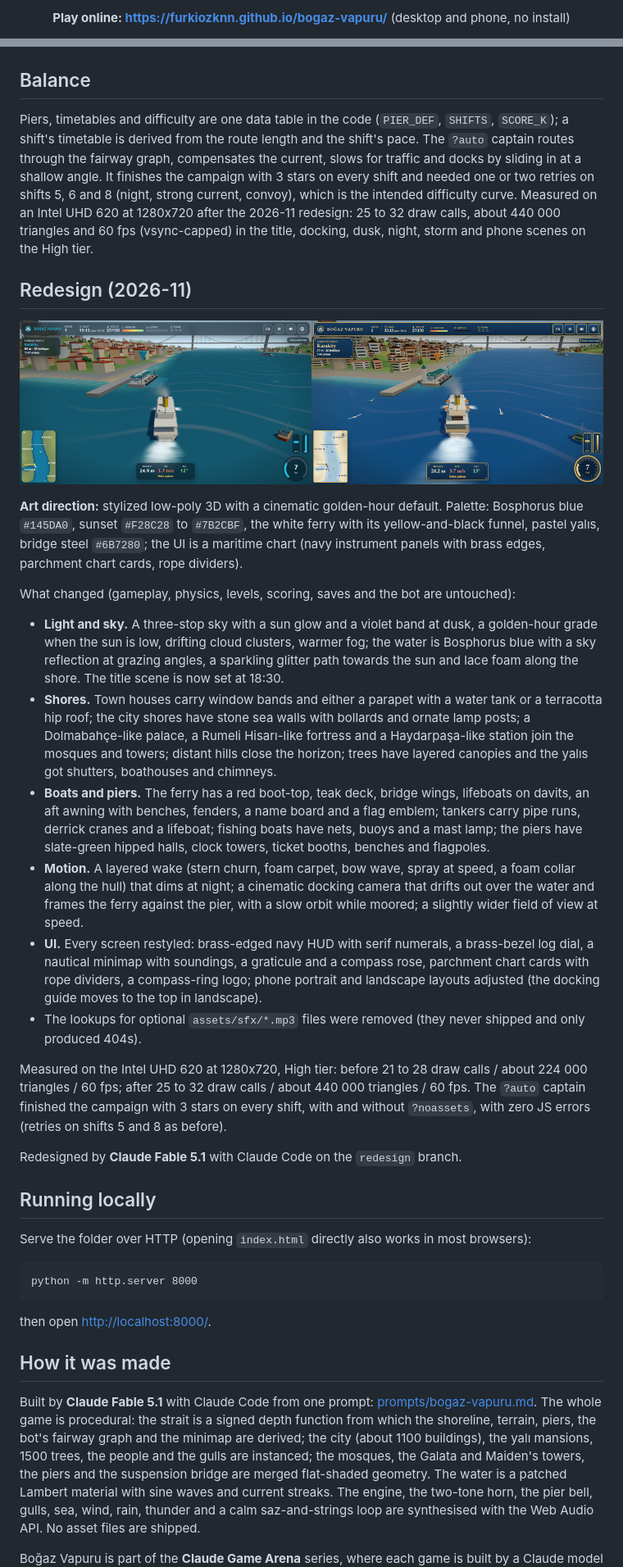
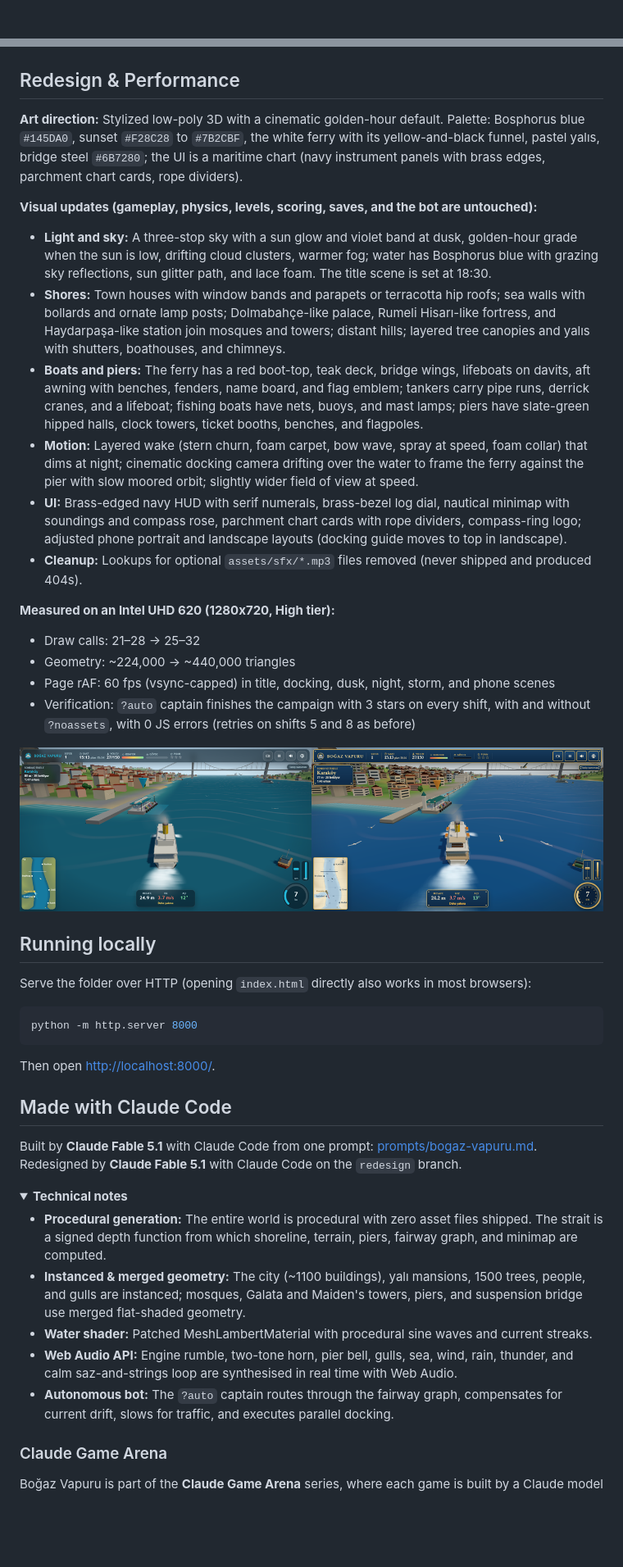
Before and after one commit to Furkiozknn/bogaz-vapuru, a Markdown page: README.md, 2 parts joined by grey strips. Shown at 82% size. GitHub-like rendering; folded sections open; blank space fills up the shorter version.

````diff
--- a/README.md
+++ b/README.md
@@ -17,4 +26,4 @@
 </p>
 
-<p align="center"><b>Play online: <a href="https://furkiozknn.github.io/bogaz-vapuru/">https://furkiozknn.github.io/bogaz-vapuru/</a></b> (desktop and phone, no install)</p>
+<!-- gameplay gif -->
 
@@ -131,69 +120,51 @@ rendering.
   </tr>
 </table>
 
-## Balance
+## Redesign & Performance
 
-Piers, timetables and difficulty are one data table in the code (`PIER_DEF`, `SHIFTS`, `SCORE_K`); a shift's
-timetable is derived from the route length and the shift's pace. The `?auto` captain routes through the fairway graph,
-compensates the current, slows for traffic and docks by sliding in at a shallow angle. It finishes the campaign with 3
-stars on every shift and needed one or two retries on shifts 5, 6 and 8 (night, strong current, convoy), which is the
-intended difficulty curve. Measured on an Intel UHD 620 at 1280x720 after the 2026-11 redesign: 25 to 32 draw calls,
-about 440 000 triangles and 60 fps (vsync-capped) in the title, docking, dusk, night, storm and phone scenes on the
-High tier.
+**Art direction:** Stylized low-poly 3D with a cinematic golden-hour default. Palette: Bosphorus blue `#145DA0`, sunset `#F28C28` to `#7B2CBF`, the white ferry with its yellow-and-black funnel, pastel yalıs, bridge steel `#6B7280`; the UI is a maritime chart (navy instrument panels with brass edges, parchment chart cards, rope dividers).
 
-## Redesign (2026-11)
+**Visual updates (gameplay, physics, levels, scoring, saves, and the bot are untouched):**
+- **Light and sky:** A three-stop sky with a sun glow and violet band at dusk, golden-hour grade when the sun is low, drifting cloud clusters, warmer fog; water has Bosphorus blue with grazing sky reflections, sun glitter path, and lace foam. The title scene is set at 18:30.
+- **Shores:** Town houses with window bands and parapets or terracotta hip roofs; sea walls with bollards and ornate lamp posts; Dolmabahçe-like palace, Rumeli Hisarı-like fortress, and Haydarpaşa-like station join mosques and towers; distant hills; layered tree canopies and yalıs with shutters, boathouses, and chimneys.
+- **Boats and piers:** The ferry has a red boot-top, teak deck, bridge wings, lifeboats on davits, aft awning with benches, fenders, name board, and flag emblem; tankers carry pipe runs, derrick cranes, and a lifeboat; fishing boats have nets, buoys, and mast lamps; piers have slate-green hipped halls, clock towers, ticket booths, benches, and flagpoles.
+- **Motion:** Layered wake (stern churn, foam carpet, bow wave, spray at speed, foam collar) that dims at night; cinematic docking camera drifting over the water to frame the ferry against the pier with slow moored orbit; slightly wider field of view at speed.
+- **UI:** Brass-edged navy HUD with serif numerals, brass-bezel log dial, nautical minimap with soundings and compass rose, parchment chart cards with rope dividers, compass-ring logo; adjusted phone portrait and landscape layouts (docking guide moves to top in landscape).
+- **Cleanup:** Lookups for optional `assets/sfx/*.mp3` files removed (never shipped and produced 404s).
 
-<p align="center"><img src="docs/redesign-before-after.png" width="100%" alt="The same chase-camera moment before and after the redesign"></p>
+**Measured on an Intel UHD 620 (1280x720, High tier):**
+- Draw calls: 21–28 &rarr; 25–32
+- Geometry: ~224,000 &rarr; ~440,000 triangles
+- Page rAF: 60 fps (vsync-capped) in title, docking, dusk, night, storm, and phone scenes
+- Verification: `?auto` captain finishes the campaign with 3 stars on every shift, with and without `?noassets`, with 0 JS errors (retries on shifts 5 and 8 as before)
 
-**Art direction:** stylized low-poly 3D with a cinematic golden-hour default. Palette: Bosphorus blue `#145DA0`, sunset
-`#F28C28` to `#7B2CBF`, the white ferry with its yellow-and-black funnel, pastel yalıs, bridge steel `#6B7280`; the UI is a
-maritime chart (navy instrument panels with brass edges, parchment chart cards, rope dividers).
-
-What changed (gameplay, physics, levels, scoring, saves and the bot are untouched):
-
-- **Light and sky.** A three-stop sky with a sun glow and a violet band at dusk, a golden-hour grade when the sun is low,
-  drifting cloud clusters, warmer fog; the water is Bosphorus blue with a sky reflection at grazing angles, a sparkling
-  glitter path towards the sun and lace foam along the shore. The title scene is now set at 18:30.
-- **Shores.** Town houses carry window bands and either a parapet with a water tank or a terracotta hip roof; the city
-  shores have stone sea walls with bollards and ornate lamp posts; a Dolmabahçe-like palace, a Rumeli Hisarı-like
-  fortress and a Haydarpaşa-like station join the mosques and towers; distant hills close the horizon; trees have
-  layered canopies and the yalıs got shutters, boathouses and chimneys.
-- **Boats and piers.** The ferry has a red boot-top, teak deck, bridge wings, lifeboats on davits, an aft awning with
-  benches, fenders, a name board and a flag emblem; tankers carry pipe runs, derrick cranes and a lifeboat; fishing
-  boats have nets, buoys and a mast lamp; the piers have slate-green hipped halls, clock towers, ticket booths, benches
-  and flagpoles.
-- **Motion.** A layered wake (stern churn, foam carpet, bow wave, spray at speed, a foam collar along the hull) that dims
-  at night; a cinematic docking camera that drifts out over the water and frames the ferry against the pier, with a slow
-  orbit while moored; a slightly wider field of view at speed.
-- **UI.** Every screen restyled: brass-edged navy HUD with serif numerals, a brass-bezel log dial, a nautical minimap
-  with soundings, a graticule and a compass rose, parchment chart cards with rope dividers, a compass-ring logo; phone
-  portrait and landscape layouts adjusted (the docking guide moves to the top in landscape).
-- The lookups for optional `assets/sfx/*.mp3` files were removed (they never shipped and only produced 404s).
-
-Measured on the Intel UHD 620 at 1280x720, High tier: before 21 to 28 draw calls / about 224 000 triangles / 60 fps; after
-25 to 32 draw calls / about 440 000 triangles / 60 fps. The `?auto` captain finished the campaign with 3 stars on every
-shift, with and without `?noassets`, with zero JS errors (retries on shifts 5 and 8 as before).
-
-Redesigned by **Claude Fable 5.1** with Claude Code on the `redesign` branch.
+![Before and after](docs/redesign-before-after.png)
 
 ## Running locally
 
 Serve the folder over HTTP (opening `index.html` directly also works in most browsers):
 
-```
+```bash
 python -m http.server 8000
 ```
 
-then open <http://localhost:8000/>.
+Then open <http://localhost:8000/>.
 
-## How it was made
+## Made with Claude Code
 
-Built by **Claude Fable 5.1** with Claude Code from one prompt: [prompts/bogaz-vapuru.md](prompts/bogaz-vapuru.md). The
-whole game is procedural: the strait is a signed depth function from which the shoreline, terrain, piers, the bot's
-fairway graph and the minimap are derived; the city (about 1100 buildings), the yalı mansions, 1500 trees, the people
-and the gulls are instanced; the mosques, the Galata and Maiden's towers, the piers and the suspension bridge are
-merged flat-shaded geometry. The water is a patched Lambert material with sine waves and current streaks. The engine,
-the two-tone horn, the pier bell, gulls, sea, wind, rain, thunder and a calm saz-and-strings loop are synthesised with
-the Web Audio API. No asset files are shipped.
+Built by **Claude Fable 5.1** with Claude Code from one prompt: [prompts/bogaz-vapuru.md](prompts/bogaz-vapuru.md). Redesigned by **Claude Fable 5.1** with Claude Code on the `redesign` branch.
+
+<details>
+<summary><b>Technical notes</b></summary>
+
+- **Procedural generation:** The entire world is procedural with zero asset files shipped. The strait is a signed depth function from which shoreline, terrain, piers, fairway graph, and minimap are computed.
+- **Instanced & merged geometry:** The city (~1100 buildings), yalı mansions, 1500 trees, people, and gulls are instanced; mosques, Galata and Maiden's towers, piers, and suspension bridge use merged flat-shaded geometry.
+- **Water shader:** Patched MeshLambertMaterial with procedural sine waves and current streaks.
+- **Web Audio API:** Engine rumble, two-tone horn, pier bell, gulls, sea, wind, rain, thunder, and calm saz-and-strings loop are synthesised in real time with Web Audio.
+- **Autonomous bot:** The `?auto` captain routes through the fairway graph, compensates for current drift, slows for traffic, and executes parallel docking.
+
+</details>
+
+### Claude Game Arena
 
 Boğaz Vapuru is part of the **Claude Game Arena** series, where each game is built by a Claude model from one prompt.
````
Also changed, not shown: other parts of README.md (+63 -92 lines).
